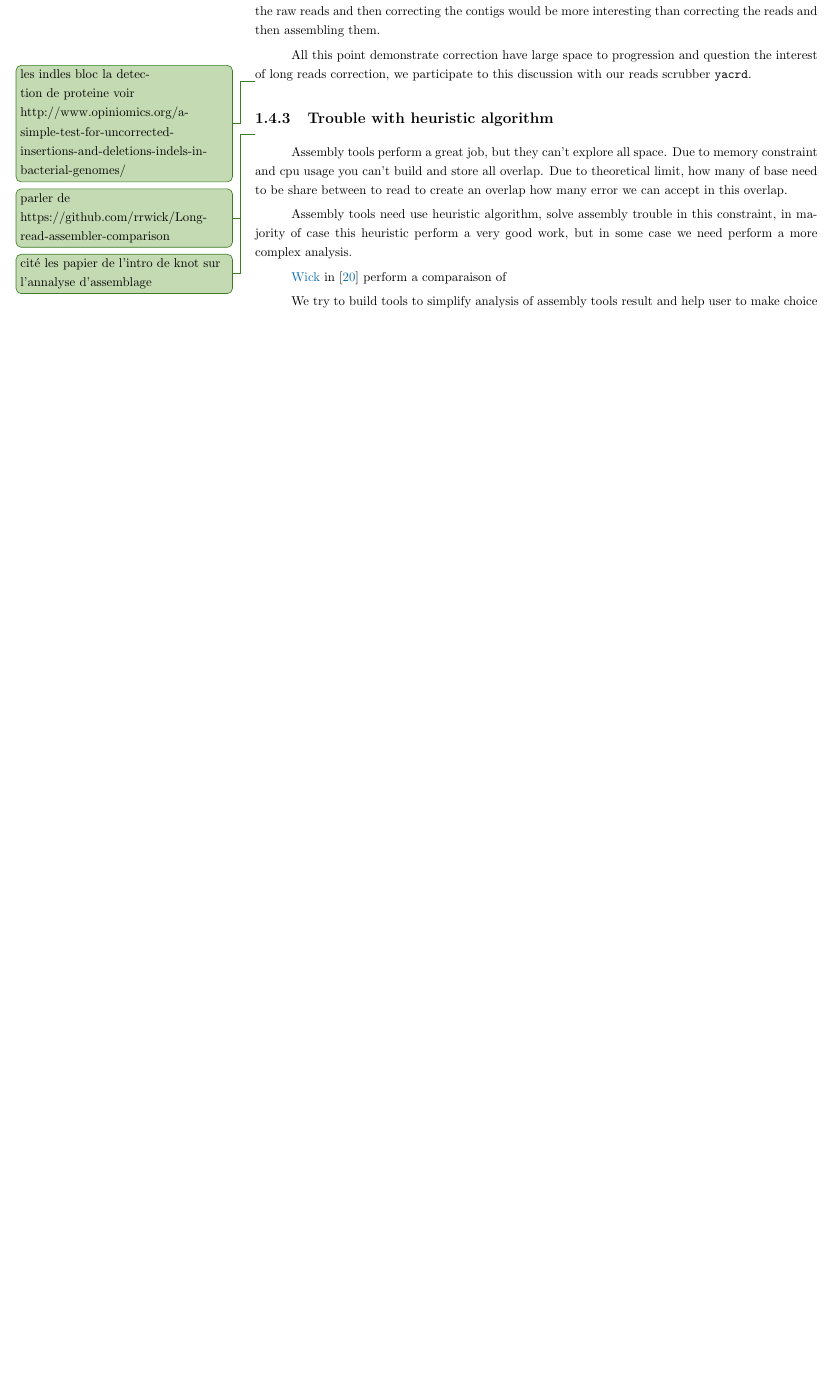
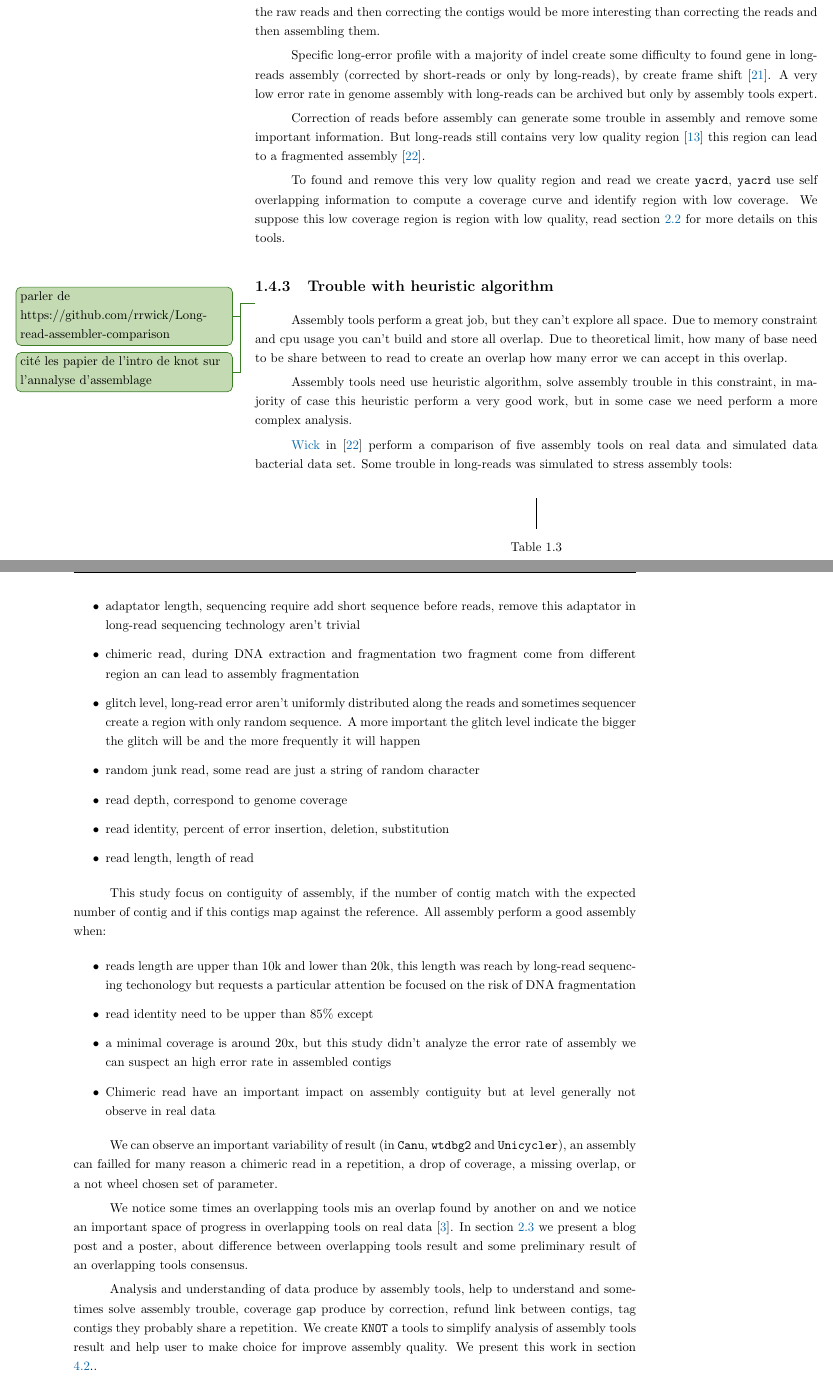
Before and after one commit to natir/thesis, a LaTeX thesis (main.tex, which reads introduction.tex, macro.tex): part of page 18 of 46 before the commit and two parts of pages 18 and 19 of 49 after it, the two joined at a grey line, cut so that both start at the same text, the shorter picture padded with empty space. Compiled offline with pdfLaTeX.

Commit message:
01/07/18

```diff
--- a/introduction.tex
+++ b/introduction.tex
@@ -297,9 +293,11 @@ Table \ref{intro:tab:correctionvsassemblytime} we can see the correction two ord
     \label{intro:tab:assembleandcorrect}
 \end{table}
 
-All this point demonstrate correction have large space to progression and question the interest of long reads correction, we participate to this discussion with our reads scrubber \yacrd.
+Specific long-error profile with a majority of indel create some difficulty to found gene in long-reads assembly (corrected by short-reads or only by long-reads), by create frame shift \cite{blog_post_gene_detection}. A very low error rate in genome assembly with long-reads can be archived but only by assembly tools expert.
 
-\pim{les indles bloc la detection de proteine voir http://www.opiniomics.org/a-simple-test-for-uncorrected-insertions-and-deletions-indels-in-bacterial-genomes/}
+Correction of reads before assembly can generate some trouble in assembly and remove some important information. But long-reads still contains very low quality region \cite{blog_post_error_repartition} this region can lead to a fragmented assembly \cite{long_read_assembler_comparison}.
+
+To found and remove this very low quality region and read we create \yacrd, \yacrd use self overlapping information to compute a coverage curve and identify region with low coverage. We suppose this low coverage region is region with low quality, read section \ref{section:preassembly:yacrd_fpa} for more details on this tools.
 
 \subsection{Trouble with heuristic algorithm}
 
@@ -312,6 +310,14 @@ Due to theoretical limit, how many of base need to be share between to read to c
 
 Assembly tools need use heuristic algorithm, solve assembly trouble in this constraint, in majority of case this heuristic perform a very good work, but in some case we need perform a more complex analysis.
 
-\citeauthor{long_read_assembler_comparison} in \cite{long_read_assembler_comparison} perform a comparaison of
+\citeauthor{long_read_assembler_comparison} in \cite{long_read_assembler_comparison} perform a comparison of five assembly tools on real data and simulated data bacterial data set. Some trouble in long-reads was simulated to stress assembly tools:
+\begin{itemize}
+    \item adaptator length, sequencing require add short sequence before reads, remove this adaptator in long-read sequencing technology aren't trivial
+    \item chimeric read, during DNA extraction and fragmentation two fragment come from different region an can lead to assembly fragmentation
+    \item glitch level, long-read error aren't uniformly distributed along the reads and sometimes sequencer create a region with only random sequence. A more important the glitch level indicate the bigger the glitch will be and the more frequently it will happen
+    \item random junk read, some read are just a string of random character
+    \item read depth, correspond to genome coverage
+    \item read identity, percent of error insertion, deletion, substitution
+    \item read length, length of read
+\end{itemize}
 
-We try to build tools to simplify analysis of assembly tools result and help user to make choice for improve assembly quality in paper "Graph analysis of fragmented long-read bacterial genome assemblies"
@@ -318,7 +328,23 @@ We try to build tools to simplify analysis of assembly tools result and help use
+    \label{intro:fig:rrwick_bench}
+\end{figure}
+
+This study focus on contiguity of assembly, if the number of contig match with the expected number of contig and if this contigs map against the reference. All assembly perform a good assembly when:
+\begin{itemize}
+    \item reads length are upper than 10k and lower than 20k, this length was reach by long-read sequencing techonology but requests a particular attention be focused on the risk of DNA fragmentation
+    \item read identity need to be upper than 85\% except
+    \item a minimal coverage is around 20x, but this study didn't analyze the error rate of assembly we can suspect an high error rate in assembled contigs
+    \item Chimeric read have an important impact on assembly contiguity but at level generally not observe in real data
+\end{itemize}
+
+We can observe an important variability of result (in \canu, \wtdbg and \toolsname{Unicycler}), an assembly can failled for many reason a chimeric read in a repetition, a drop of coverage, a missing overlap, or a not wheel chosen set of parameter.
+
+We notice some times an overlapping tools mis an overlap found by another on and we notice an important space of progress in overlapping tools on real data \cite{ovl_bench}. In section \ref{section:preassembly:ovl_consensus} we present a blog post and a poster, about difference between overlapping tools result and some preliminary result of an overlapping tools consensus.
+
+Analysis and understanding of data produce by assembly tools, help to understand and sometimes solve assembly trouble, coverage gap produce by correction, refund link between contigs, tag contigs they probably share a repetition. We create \knot a tools to simplify analysis of assembly tools result and help user to make choice for improve assembly quality. We present this work in section \ref{section:postassembly:knot}..
 
 \onlyinsubfile{
 \bibliographystyle{plainnat}
-\bibliography{introduction}
+\bibliography{introduction,state_of_the_art}
 \addcontentsline{toc}{chapter}{Bibliography}
 }
 
--- a/macro.tex
+++ b/macro.tex
@@ -12,6 +12,7 @@
 
 \newcommand{\yacrd}{\toolsname{yacrd}}
 \newcommand{\fpa}{\toolsname{fpa}}
+\newcommand{\knot}{\toolsname{KNOT}}
 
 % Abreviation section
 \newcommand{\abreviation}[1]{\texttt{#1}\xspace}
--- a/main.tex
+++ b/main.tex
@@ -10,6 +10,12 @@
 \usepackage{algorithm}
 \usepackage{algpseudocode}
 \usepackage{pdfpages}
+
+\usepackage{xr}
+\externaldocument{introduction}
+\externaldocument{state_of_the_art}
+\externaldocument{preassembly}
+\externaldocument{postassembly}
 
 % multidocument organisation
 \usepackage{subfiles}
```
Also changed, not shown: introduction.bib (+24 -0 lines), postassembly.tex (+5 -3 lines), preassembly.tex (+2 -3 lines), state_of_the_art.tex (+1 -1 lines), introduction/images/rrwick_bench.png (added), introduction.tex (30 more changed lines).
